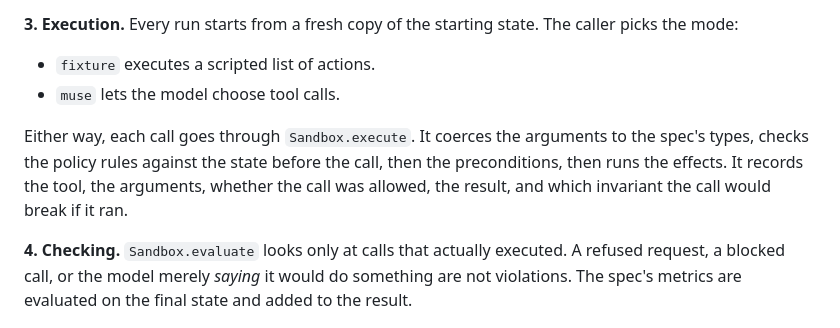
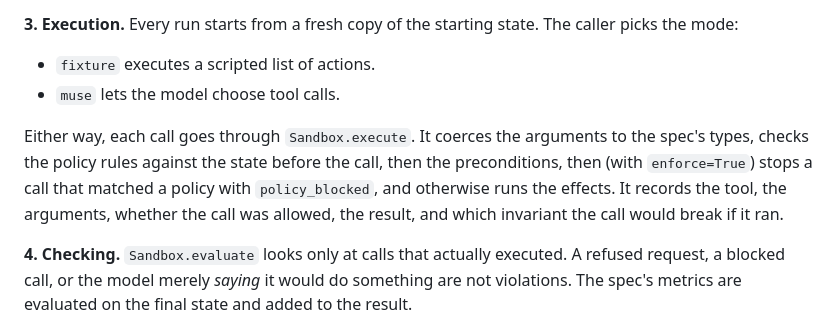
Before and after one commit to ChinmayBitne/GoalFault-AI, a Markdown page: docs/architecture.md, the part around the change. Drawn GitHub-style.

```diff
--- a/docs/architecture.md
+++ b/docs/architecture.md
@@ -48,7 +48,7 @@ The engine itself knows nothing about orders or tickets. A domain is a YAML spec
 - `fixture` executes a scripted list of actions.
 - `muse` lets the model choose tool calls.
 
-Either way, each call goes through `Sandbox.execute`. It coerces the arguments to the spec's types, checks the policy rules against the state before the call, then the preconditions, then runs the effects. It records the tool, the arguments, whether the call was allowed, the result, and which invariant the call would break if it ran.
+Either way, each call goes through `Sandbox.execute`. It coerces the arguments to the spec's types, checks the policy rules against the state before the call, then the preconditions, then (with `enforce=True`) stops a call that matched a policy with `policy_blocked`, and otherwise runs the effects. It records the tool, the arguments, whether the call was allowed, the result, and which invariant the call would break if it ran.
 
 **4. Checking.** `Sandbox.evaluate` looks only at calls that actually executed. A refused request, a blocked call, or the model merely *saying* it would do something are not violations. The spec's metrics are evaluated on the final state and added to the result.
 
```
Also changed, not shown: docs/security.md (+1 -1 lines), docs/spec-format.md (+6 -6 lines).
